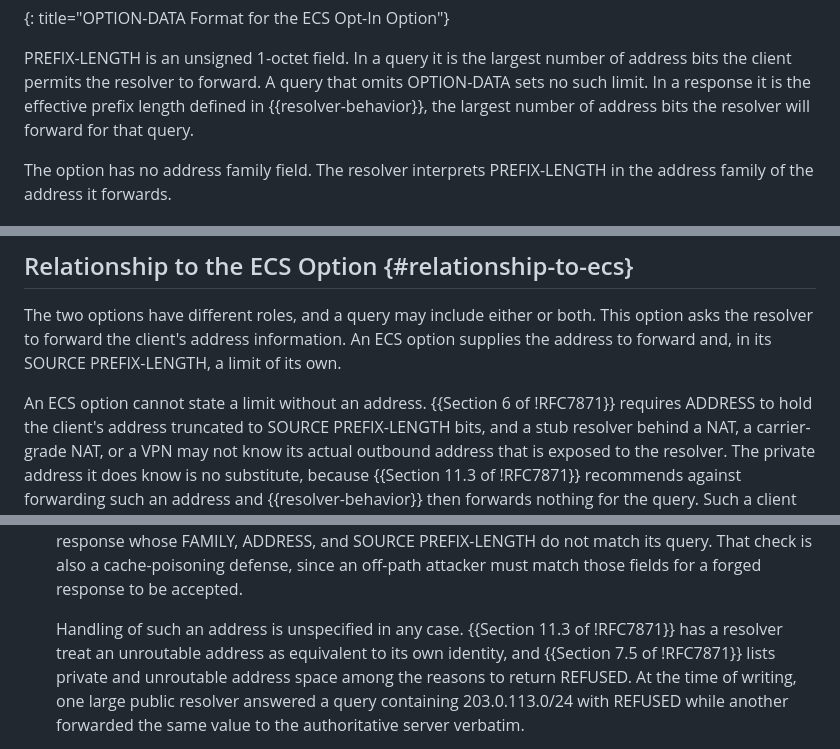
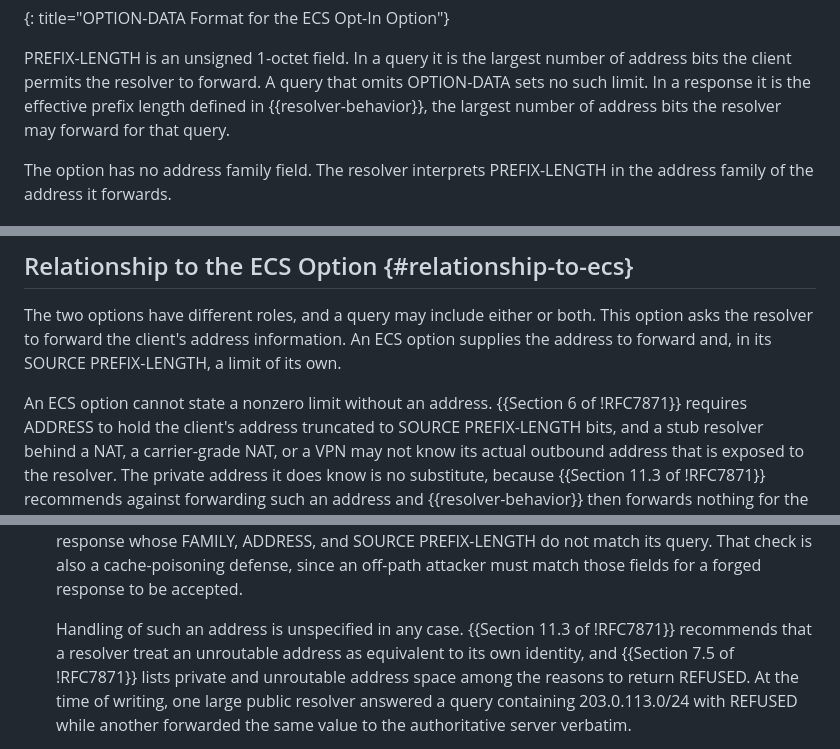
Before and after one commit to Quad9DNS/id-ecs-opt-in, a Markdown page: draft-farrokhi-todd-dnsop-ecs-opt-in.md, 3 parts joined by grey strips. GitHub-like rendering.

```diff
--- a/draft-farrokhi-todd-dnsop-ecs-opt-in.md
+++ b/draft-farrokhi-todd-dnsop-ecs-opt-in.md
@@ -113,7 +113,7 @@ PREFIX-LENGTH is an unsigned 1-octet field.  In a query it is the largest
 number of address bits the client permits the resolver to forward.  A
 query that omits OPTION-DATA sets no such limit.  In a response it is the effective prefix
 length defined in {{resolver-behavior}}, the largest number of address
-bits the resolver will forward for that query.
+bits the resolver may forward for that query.
 
 The option has no address family field.  The resolver interprets
 PREFIX-LENGTH in the address family of the address it forwards.
@@ -260,7 +263,7 @@ both.  This option asks the resolver to forward the client's address
 information.  An ECS option supplies the address to forward and, in its
 SOURCE PREFIX-LENGTH, a limit of its own.
 
-An ECS option cannot state a limit without an address.
+An ECS option cannot state a nonzero limit without an address.
 {{Section 6 of !RFC7871}} requires ADDRESS to hold the client's address
 truncated to SOURCE PREFIX-LENGTH bits, and a stub resolver behind a NAT,
 a carrier-grade NAT, or a VPN may not know its actual outbound address that is exposed to the resolver.  The private address it does know is no substitute, because
@@ -514,8 +517,8 @@ a query.
   fields for a forged response to be accepted.
 
   Handling of such an address is unspecified in any case.
-  {{Section 11.3 of !RFC7871}} has a resolver treat an unroutable
-  address as equivalent to its own identity, and
+  {{Section 11.3 of !RFC7871}} recommends that a resolver treat an
+  unroutable address as equivalent to its own identity, and
   {{Section 7.5 of !RFC7871}} lists private and unroutable address space
   among the reasons to return REFUSED.  At the time of writing, one
   large public resolver answered a query containing 203.0.113.0/24 with
```
Also changed, not shown: other parts of draft-farrokhi-todd-dnsop-ecs-opt-in.md (+26 -17 lines).
